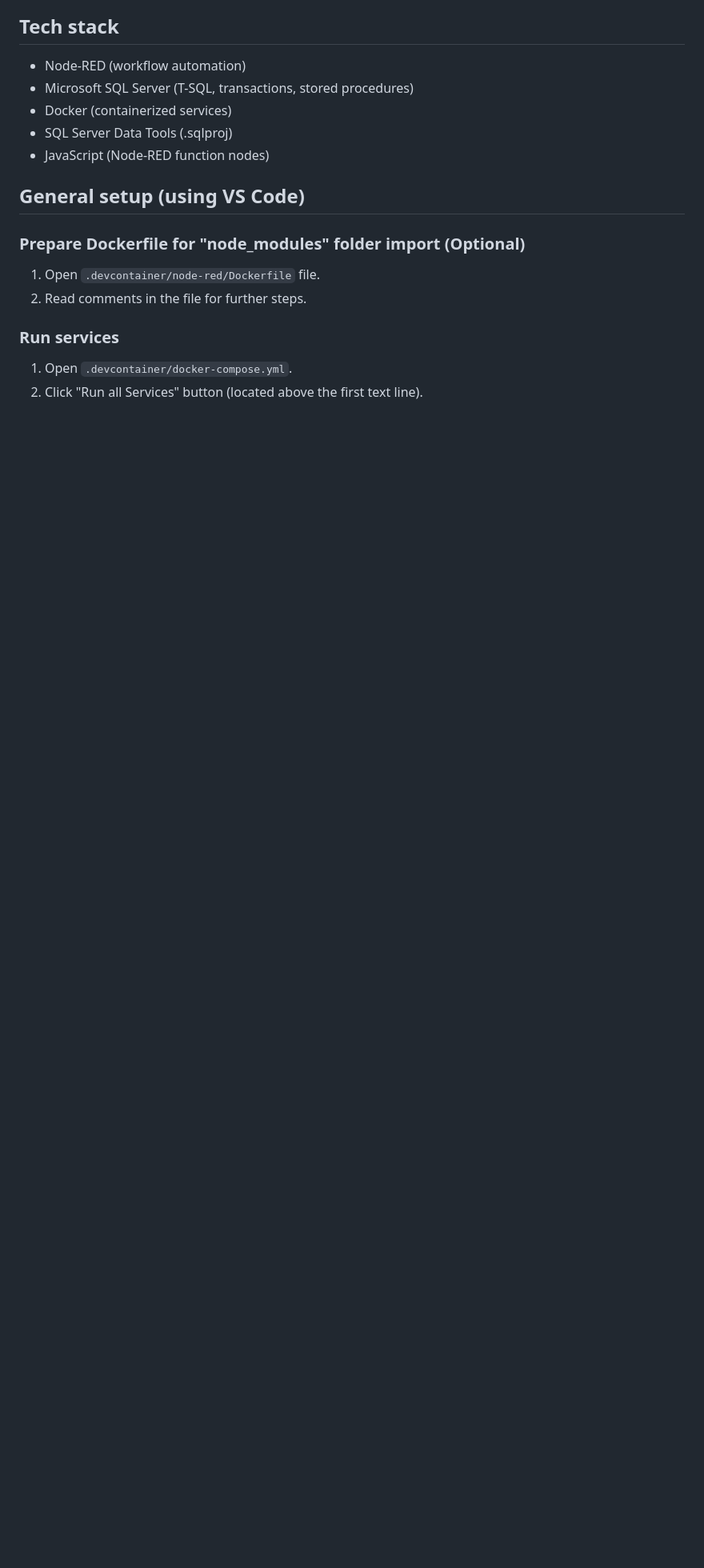
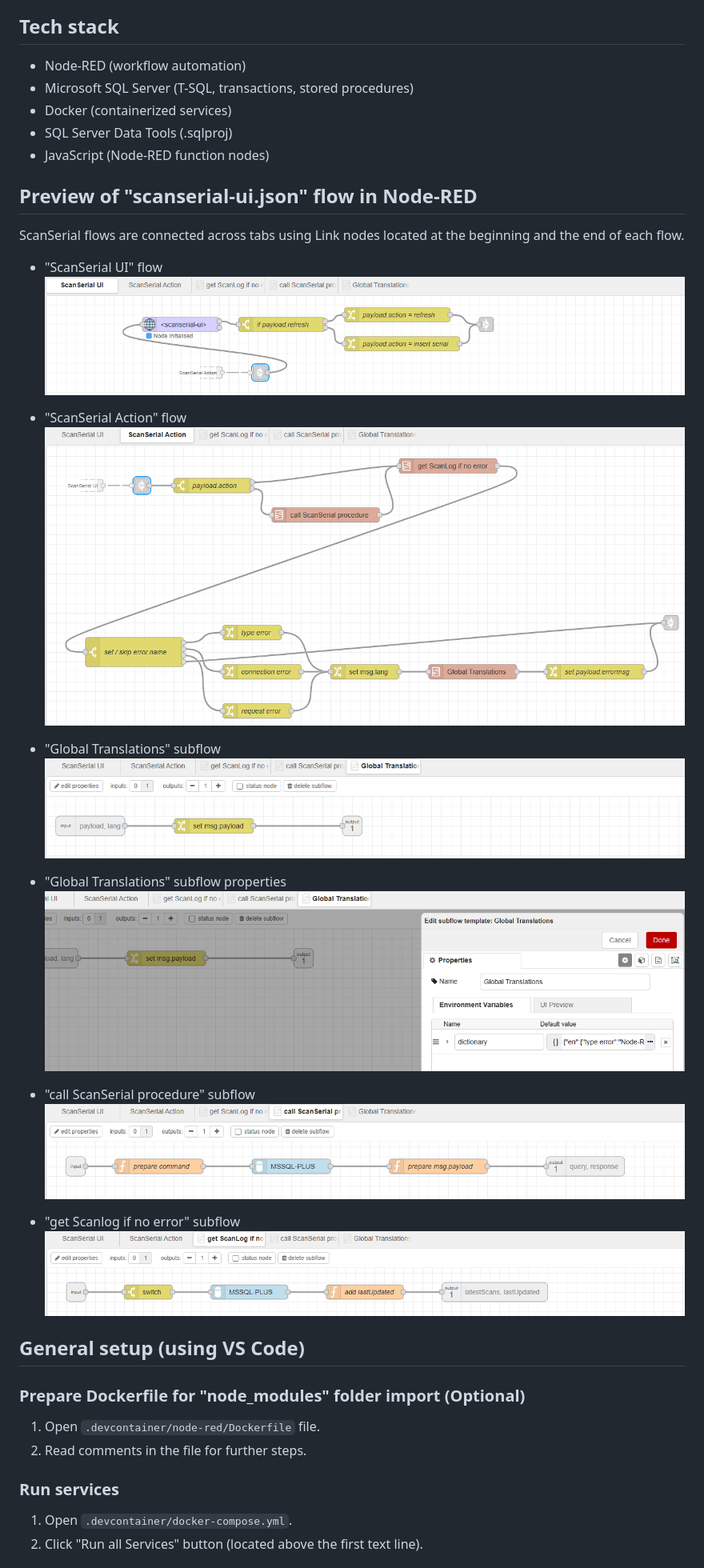
Before and after one commit to krzysztofc-git/mes-sandbox, a Markdown page: README.md, the part around one of its changes. Shown at 80% size. Rendered like a GitHub page; pictures changed too: README_images/call_scanserial_procedure_subflow.png (added), README_images/get_scanlog_if_no_error_subflow.png (added), README_images/global_translations_subflow.png (added); blank space fills up the shorter version.

Commit message:
V1.2 Update - ScanSerial UI

```diff
--- a/README.md
+++ b/README.md
@@ -8,6 +8,27 @@ This project provides a containerized development environment that allows to sim
 - Docker (containerized services)
 - SQL Server Data Tools (.sqlproj)
 - JavaScript (Node-RED function nodes)
+
+## Preview of "scanserial-ui.json" flow in Node-RED
+ScanSerial flows are connected across tabs using Link nodes located at the beginning and the end of each flow.
+
+- "ScanSerial UI" flow
+![ScanSerial UI flow](README_images/scanserial_ui_flow.png)
+
+- "ScanSerial Action" flow
+![ScanSerial Action flow](README_images/scanserial_action_flow.png)
+
+- "Global Translations" subflow
+![Global Translations subflow properties](README_images/global_translations_subflow.png)
+
+- "Global Translations" subflow properties
+![Global Translations subflow properties](README_images/global_translations_subflow_properties.png)
+
+- "call ScanSerial procedure" subflow
+![call ScanSerial procedure subflow](README_images/call_scanserial_procedure_subflow.png)
+
+- "get Scanlog if no error" subflow
+![get Scanlog if no error subflow](README_images/get_scanlog_if_no_error_subflow.png)
 
 ## General setup (using VS Code)
 
```
Also changed, not shown: other parts of README.md (+3 -0 lines), 9 other files.
